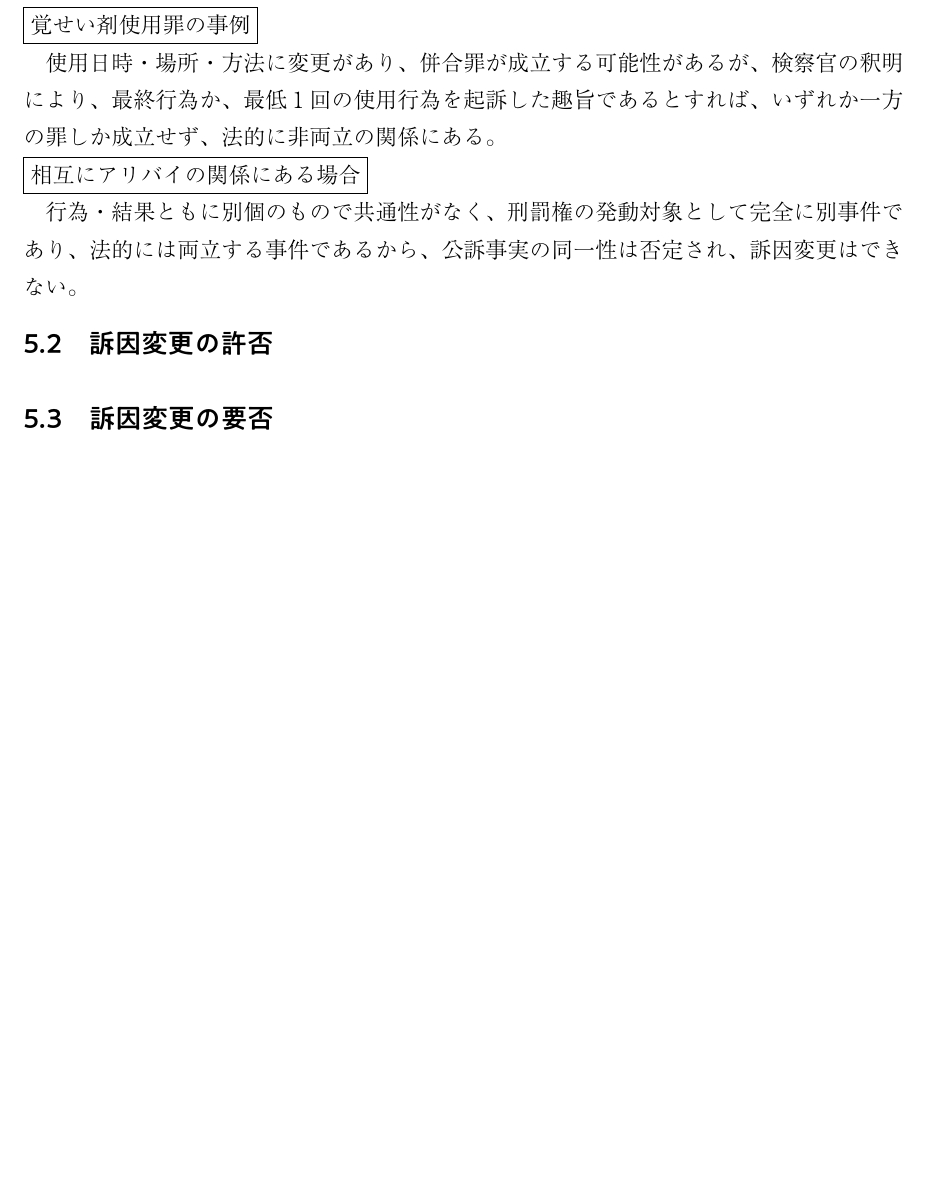
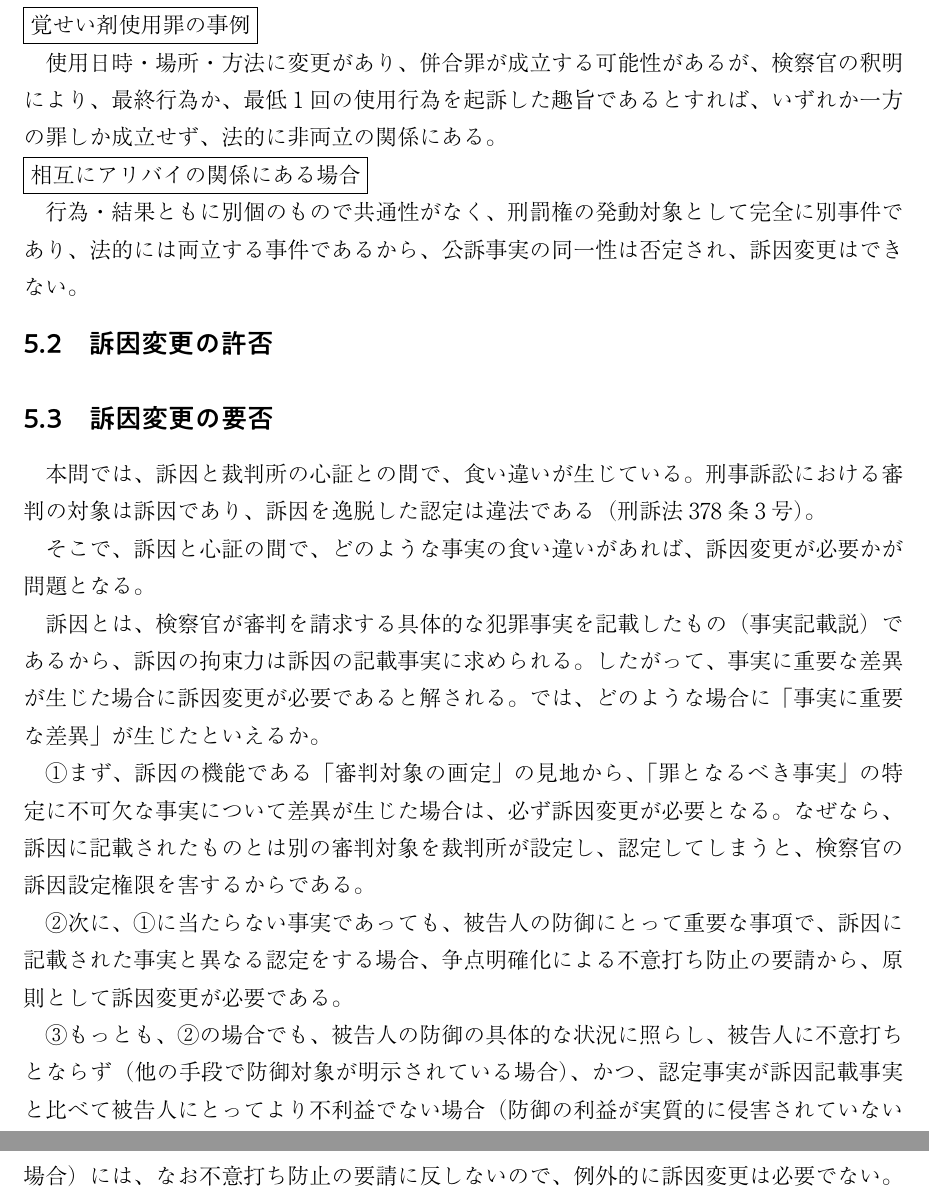
Before and after one commit to Sankalu884/criminal-procedure-law, a LaTeX document (刑訴法論証集.tex): part of page 9 of 9 before the commit and two parts of pages 9 and 10 of 10 after it, the two joined at a grey line, cut so that both start at the same text, the shorter picture padded with empty space. The pictures show the PDF file 刑訴法論証集.pdf that the author committed with the source.

Commit message:
訴因変更の要否

```diff
--- a/刑訴法論証集.tex
+++ b/刑訴法論証集.tex
@@ -272,9 +272,21 @@
 			行為・結果ともに別個のもので共通性がなく、刑罰権の発動対象として完全に別事件であり、法的には両立する事件であるから、公訴事実の同一性は否定され、訴因変更はできない。
 		\subsection{訴因変更の許否}
 		\subsection{訴因変更の要否}
+			本問では、訴因と裁判所の心証との間で、食い違いが生じている。
+			刑事訴訟における審判の対象は訴因であり、訴因を逸脱した認定は違法である（刑訴法378条3号）。
 
+			そこで、訴因と心証の間で、どのような事実の食い違いがあれば、訴因変更が必要かが問題となる。
 
+			訴因とは、検察官が審判を請求する具体的な犯罪事実を記載したもの（事実記載説）であるから、訴因の拘束力は訴因の記載事実に求められる。
+			したがって、事実に重要な差異が生じた場合に訴因変更が必要であると解される。
+			では、どのような場合に「事実に重要な差異」が生じたといえるか。
 
+			\UTF{2460}まず、訴因の機能である「審判対象の画定」の見地から、「罪となるべき事実」の特定に不可欠な事実について差異が生じた場合は、必ず訴因変更が必要となる。なぜなら、訴因に記載されたものとは別の審判対象を裁判所が設定し、認定してしまうと、検察官の訴因設定権限を害するからである。
+
+			\UTF{2461}次に、\UTF{2460}に当たらない事実であっても、被告人の防御にとって重要な事項で、訴因に記載された事実と異なる認定をする場合、争点明確化による不意打ち防止の要請から、原則として訴因変更が必要である。
+
+			\UTF{2462}もっとも、\UTF{2461}の場合でも、被告人の防御の具体的な状況に照らし、被告人に不意打ちとならず（他の手段で防御対象が明示されている場合）、
+			かつ、認定事実が訴因記載事実と比べて被告人にとってより不利益でない場合（防御の利益が実質的に侵害されていない場合）には、なお不意打ち防止の要請に反しないので、例外的に訴因変更は必要でない。
 
 
 
```
Also changed, not shown: 刑訴法論証集.pdf.
